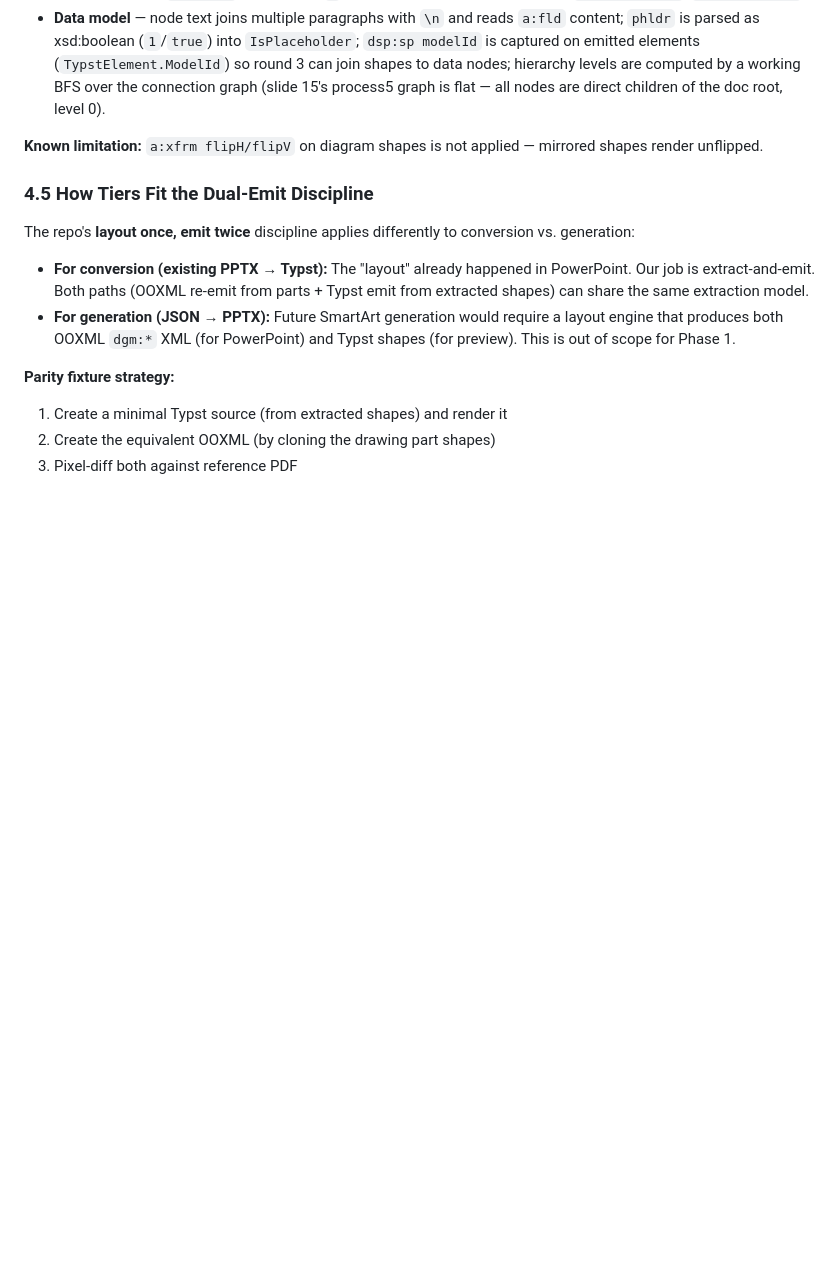
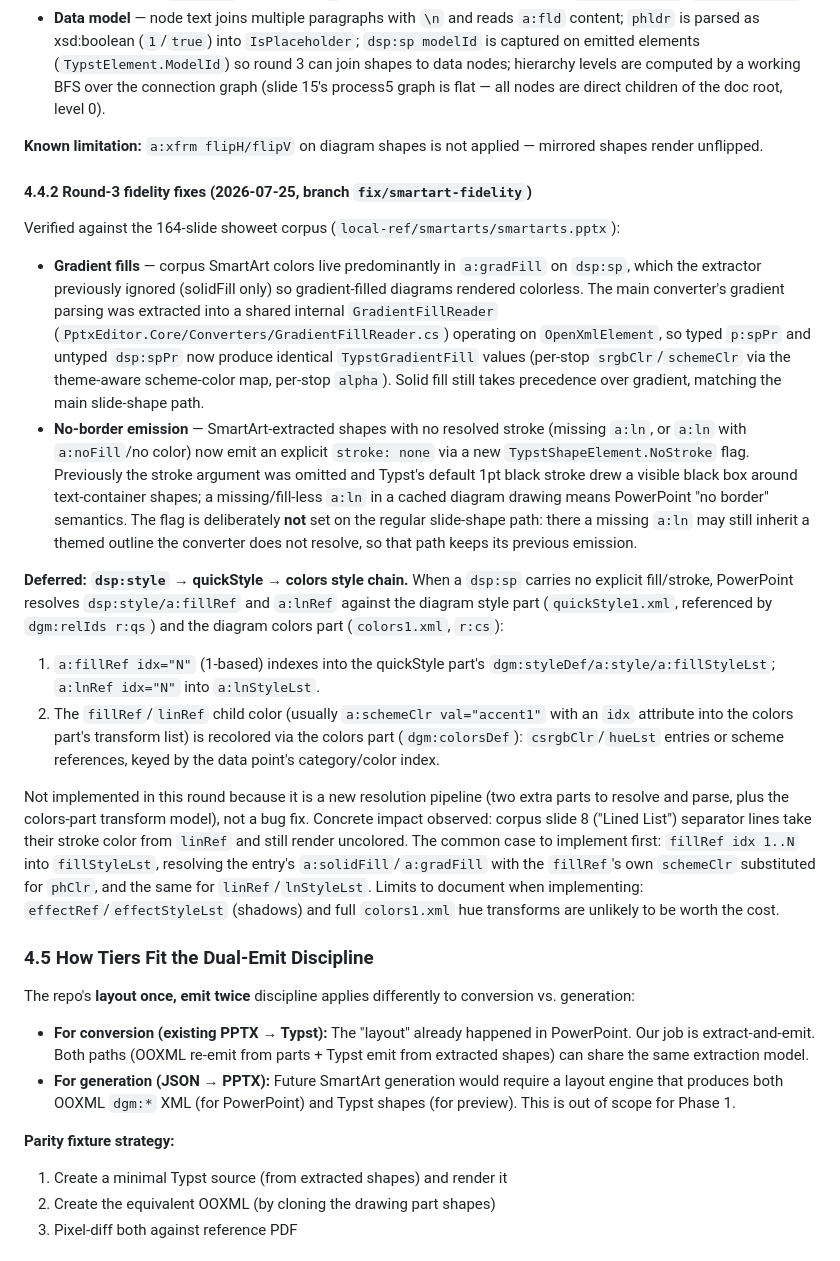
Before and after one commit to MaximeLeBesnerais/OfficeEditor, a Markdown page: SMARTART-REPORT.md, the part around the change. Rendered like a GitHub page; blank space fills up the shorter version.

Commit message:
docs: record SmartArt round-3 fidelity fixes and defer style chain
Document the gradient-fill and no-border fixes and precisely specify the
deferred dsp:style -> quickStyle1.xml -> colors1.xml resolution chain
(fillRef/linRef idx into the style matrix, phClr substitution), including
the observed impact (corpus slide 8 separator lines) and the recommended
common-case scope for a future implementation.

```diff
--- a/SMARTART-REPORT.md
+++ b/SMARTART-REPORT.md
@@ -299,6 +299,51 @@ slide-15 XML of `sales_acceleration_deck.pptx`:
 **Known limitation:** `a:xfrm flipH/flipV` on diagram shapes is not applied —
 mirrored shapes render unflipped.
 
+#### 4.4.2 Round-3 fidelity fixes (2026-07-25, branch `fix/smartart-fidelity`)
+
+Verified against the 164-slide showeet corpus (`local-ref/smartarts/smartarts.pptx`):
+
+- **Gradient fills** — corpus SmartArt colors live predominantly in `a:gradFill`
+  on `dsp:sp`, which the extractor previously ignored (solidFill only) so
+  gradient-filled diagrams rendered colorless. The main converter's gradient
+  parsing was extracted into a shared internal `GradientFillReader`
+  (`PptxEditor.Core/Converters/GradientFillReader.cs`) operating on
+  `OpenXmlElement`, so typed `p:spPr` and untyped `dsp:spPr` now produce
+  identical `TypstGradientFill` values (per-stop `srgbClr`/`schemeClr` via the
+  theme-aware scheme-color map, per-stop `alpha`). Solid fill still takes
+  precedence over gradient, matching the main slide-shape path.
+- **No-border emission** — SmartArt-extracted shapes with no resolved stroke
+  (missing `a:ln`, or `a:ln` with `a:noFill`/no color) now emit an explicit
+  `stroke: none` via a new `TypstShapeElement.NoStroke` flag. Previously the
+  stroke argument was omitted and Typst's default 1pt black stroke drew a
+  visible black box around text-container shapes; a missing/fill-less `a:ln` in
+  a cached diagram drawing means PowerPoint "no border" semantics. The flag is
+  deliberately **not** set on the regular slide-shape path: there a missing
+  `a:ln` may still inherit a themed outline the converter does not resolve, so
+  that path keeps its previous emission.
+
+**Deferred: `dsp:style` → quickStyle → colors style chain.** When a `dsp:sp`
+carries no explicit fill/stroke, PowerPoint resolves `dsp:style/a:fillRef` and
+`a:lnRef` against the diagram style part (`quickStyle1.xml`, referenced by
+`dgm:relIds r:qs`) and the diagram colors part (`colors1.xml`, `r:cs`):
+
+1. `a:fillRef idx="N"` (1-based) indexes into the quickStyle part's
+   `dgm:styleDef/a:style/a:fillStyleLst`; `a:lnRef idx="N"` into `a:lnStyleLst`.
+2. The `fillRef`/`linRef` child color (usually `a:schemeClr val="accent1"` with
+   an `idx` attribute into the colors part's transform list) is recolored via
+   the colors part (`dgm:colorsDef`): `csrgbClr`/`hueLst` entries or scheme
+   references, keyed by the data point's category/color index.
+
+Not implemented in this round because it is a new resolution pipeline (two
+extra parts to resolve and parse, plus the colors-part transform model), not a
+bug fix. Concrete impact observed: corpus slide 8 ("Lined List") separator
+lines take their stroke color from `linRef` and still render uncolored. The
+common case to implement first: `fillRef idx 1..N` into `fillStyleLst`,
+resolving the entry's `a:solidFill`/`a:gradFill` with the `fillRef`'s own
+`schemeClr` substituted for `phClr`, and the same for `linRef`/`lnStyleLst`.
+Limits to document when implementing: `effectRef`/`effectStyleLst` (shadows)
+and full `colors1.xml` hue transforms are unlikely to be worth the cost.
+
 ### 4.5 How Tiers Fit the Dual-Emit Discipline
 
 The repo's **layout once, emit twice** discipline applies differently to conversion vs. generation:
```
